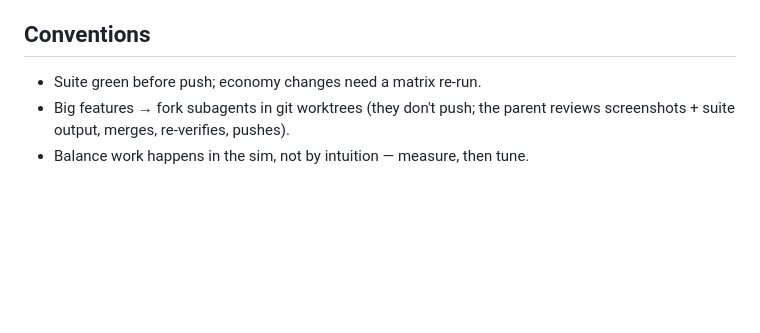
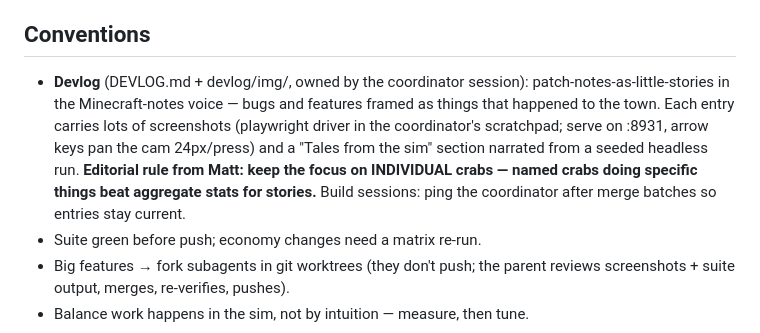
Before and after one commit to groblegark/crab-shack-3, a Markdown page: PLAN.md, the part around the change. Rendered like a GitHub page; blank space fills up the shorter version.

Commit message:
PLAN: devlog convention — individual crabs are the story lens

```diff
--- a/PLAN.md
+++ b/PLAN.md
@@ -313,6 +313,15 @@ first, connect later. Don't build the network before the node is beautiful.
   follow card / dossier.
 
 ## Conventions
+- **Devlog** (DEVLOG.md + devlog/img/, owned by the coordinator session):
+  patch-notes-as-little-stories in the Minecraft-notes voice — bugs and
+  features framed as things that happened to the town. Each entry carries
+  lots of screenshots (playwright driver in the coordinator's scratchpad;
+  serve on :8931, arrow keys pan the cam 24px/press) and a "Tales from the
+  sim" section narrated from a seeded headless run. **Editorial rule from
+  Matt: keep the focus on INDIVIDUAL crabs — named crabs doing specific
+  things beat aggregate stats for stories.** Build sessions: ping the
+  coordinator after merge batches so entries stay current.
 - Suite green before push; economy changes need a matrix re-run.
 - Big features → fork subagents in git worktrees (they don't push; the parent
   reviews screenshots + suite output, merges, re-verifies, pushes).
```
